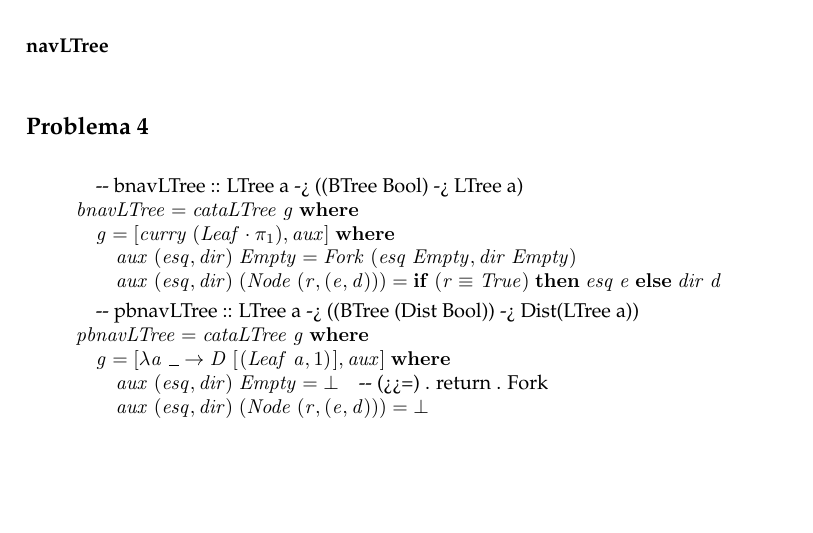
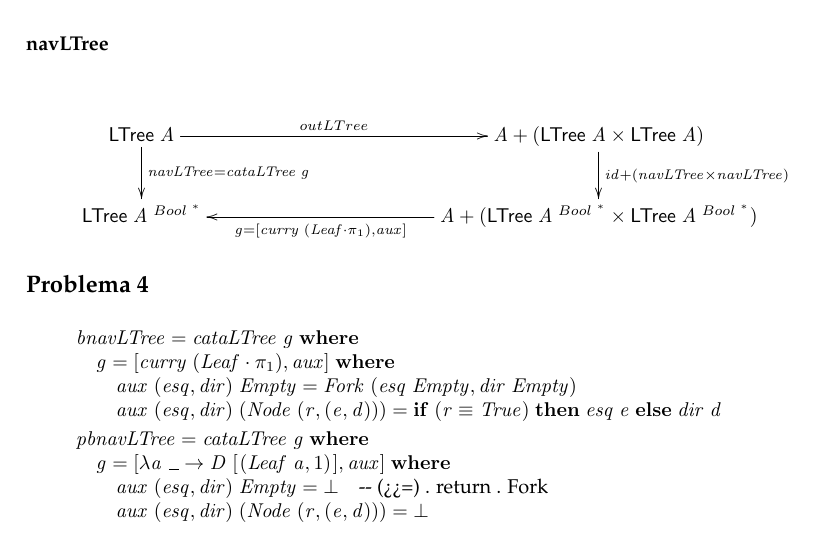
Before and after one commit to H4XOR98/CP-1920, a LaTeX document (cp1920t/cp1920t.tex): part of page 17 of 20, cut so that both start at the same text, the shorter picture padded with empty space. Compiled offline with pdfLaTeX.

Commit message:
Commit Diagrama navLTree

```diff
--- a/cp1920t/cp1920t.tex
+++ b/cp1920t/cp1920t.tex
@@ -1756,6 +1756,23 @@ Testa se o parâmetro recebido do tipo Maybe é Nothing e devolve o valor de ver
 
 \paragraph*{navLTree}\mbox{} \\
 
+\begin{eqnarray*}
+\xymatrix@C=4cm{
+    \ensuremath{\mathsf{LTree}\;\Conid{A}}
+        \ar[d]^-{\ensuremath{\Varid{navLTree}\mathrel{=}\Varid{cataLTree}\;\Varid{g}}}
+        \ar[r]^-{outLTree}
+&
+    \ensuremath{\Conid{A}\mathbin{+}(\mathsf{LTree}\;\Conid{A}\times\mathsf{LTree}\;\Conid{A})}
+        \ar[d]^-{\ensuremath{\Varid{id}\mathbin{+}(\Varid{navLTree}\times\Varid{navLTree})}}
+\\
+    \ensuremath{\mathsf{LTree}\;\Conid{A}\;^{Bool\ ^*}}
+&
+    \ensuremath{\Conid{A}\mathbin{+}(\mathsf{LTree}\;\Conid{A}\;^{Bool\ ^*}\times\mathsf{LTree}\;\Conid{A}\;^{Bool\ ^*})}
+        \ar[l]^-{\ensuremath{\Varid{g}\mathrel{=}\alt{\Varid{curry}\;(\Conid{Leaf}\comp \p1)}{\Varid{aux}}}}
+}
+\end{eqnarray*}
+
+
 \subsection*{Problema 4}
 
 \begin{hscode}\SaveRestoreHook
@@ -1765,8 +1782,6 @@ Testa se o parâmetro recebido do tipo Maybe é Nothing e devolve o valor de ver
 \column{26}{@{}>{\hspre}l<{\hspost}@{}}%
 \column{28}{@{}>{\hspre}l<{\hspost}@{}}%
 \column{E}{@{}>{\hspre}l<{\hspost}@{}}%
-\>[B]{}\mbox{\onelinecomment bnavLTree :: LTree a -> ((BTree Bool) -> LTree a)}{}\<[E]%
-\\
 \>[B]{}\Varid{bnavLTree}\mathrel{=}\Varid{cataLTree}\;\Varid{g}\;\mathbf{where}{}\<[E]%
 \\
 \>[B]{}\hsindent{3}{}\<[3]%
@@ -1779,8 +1794,6 @@ Testa se o parâmetro recebido do tipo Maybe é Nothing e devolve o valor de ver
 \>[3]{}\hsindent{2}{}\<[5]%
 \>[5]{}\Varid{aux}\;(\Varid{esq},\Varid{dir})\;(\Conid{Node}\;(\Varid{r},(\Varid{e},\Varid{d})))\mathrel{=}\mathbf{if}\;(\Varid{r}\equiv \Conid{True})\;\mathbf{then}\;\Varid{esq}\;\Varid{e}\;\mathbf{else}\;\Varid{dir}\;\Varid{d}{}\<[E]%
 \\[\blanklineskip]%
-\>[B]{}\mbox{\onelinecomment pbnavLTree :: LTree a -> ((BTree (Dist Bool)) -> Dist(LTree a))}{}\<[E]%
-\\
 \>[B]{}\Varid{pbnavLTree}\mathrel{=}\Varid{cataLTree}\;\Varid{g}\;\mathbf{where}{}\<[E]%
 \\
 \>[B]{}\hsindent{3}{}\<[3]%
```
Also changed, not shown: cp1920t/cp1920t.pdf, 3 other files.
